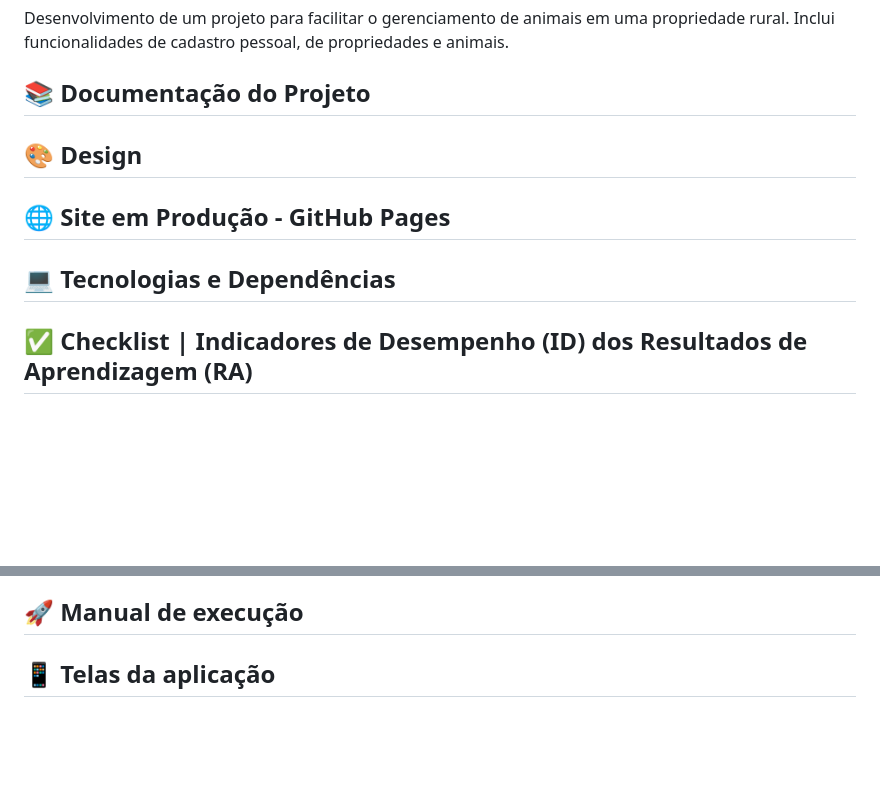
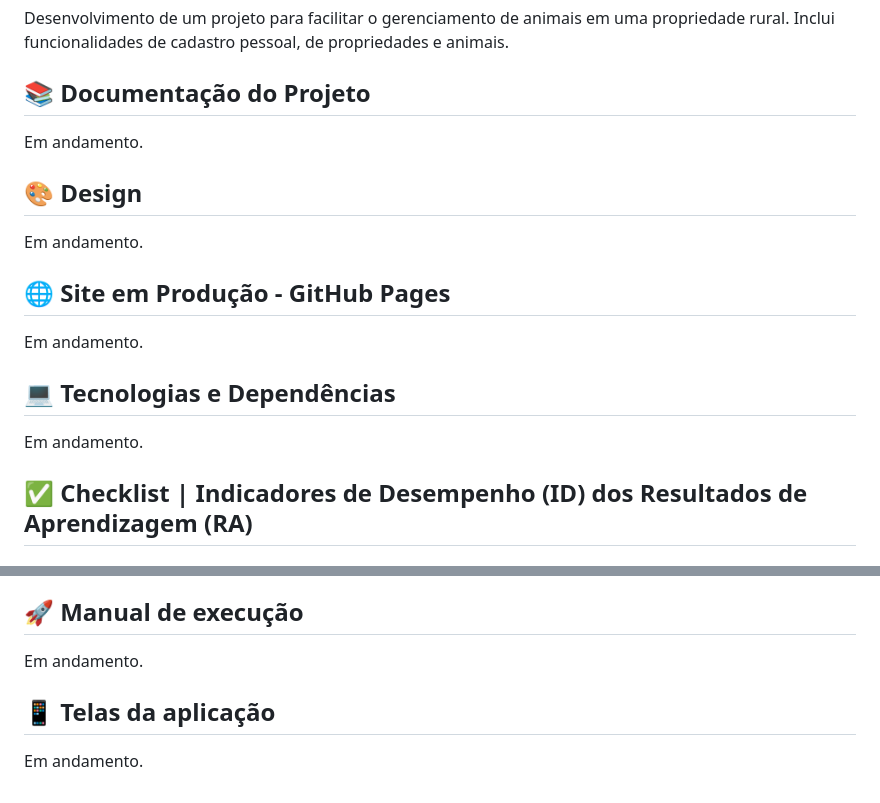
Before and after one commit to kowalczyk-eduardo/meu-rancho, a Markdown page: README.md, 2 parts joined by grey strips. GitHub-like rendering; blank space fills up the shorter version.

```diff
--- a/README.md
+++ b/README.md
@@ -4,18 +4,19 @@
 Desenvolvimento de um projeto para facilitar o gerenciamento de animais em uma propriedade rural. Inclui funcionalidades de cadastro pessoal, de propriedades e animais.
 ## 📚 Documentação do Projeto
 
-
+Em andamento.
 
 ## 🎨 Design
 
-
+Em andamento.
 
 ## 🌐 Site em Produção - GitHub Pages
 
-
+Em andamento.
 
 ## 💻 Tecnologias e Dependências
 
+Em andamento.
 
 ## ✅ Checklist | Indicadores de Desempenho (ID) dos Resultados de Aprendizagem (RA)
 
@@ -60,6 +61,8 @@ Desenvolvimento de um projeto para facilitar o gerenciamento de animais em uma p
 
 ## 🚀 Manual de execução
 
-
+Em andamento.
 
 ## 📱 Telas da aplicação
+
+Em andamento.
```
